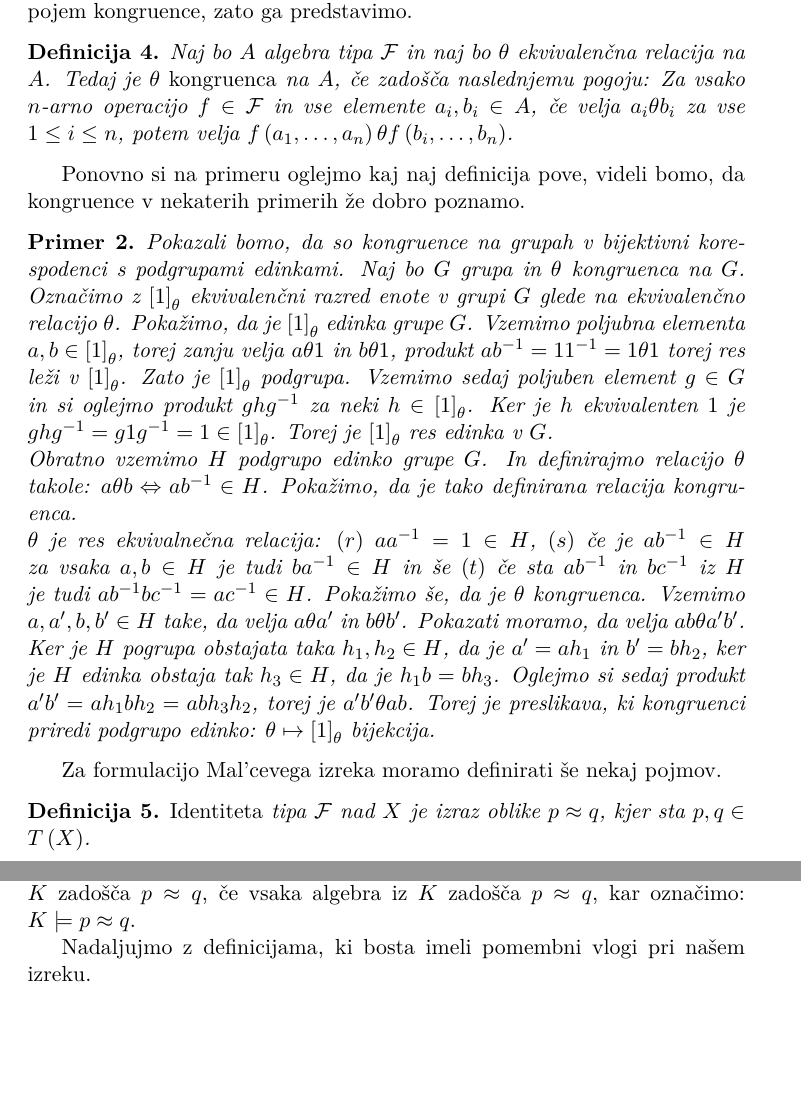
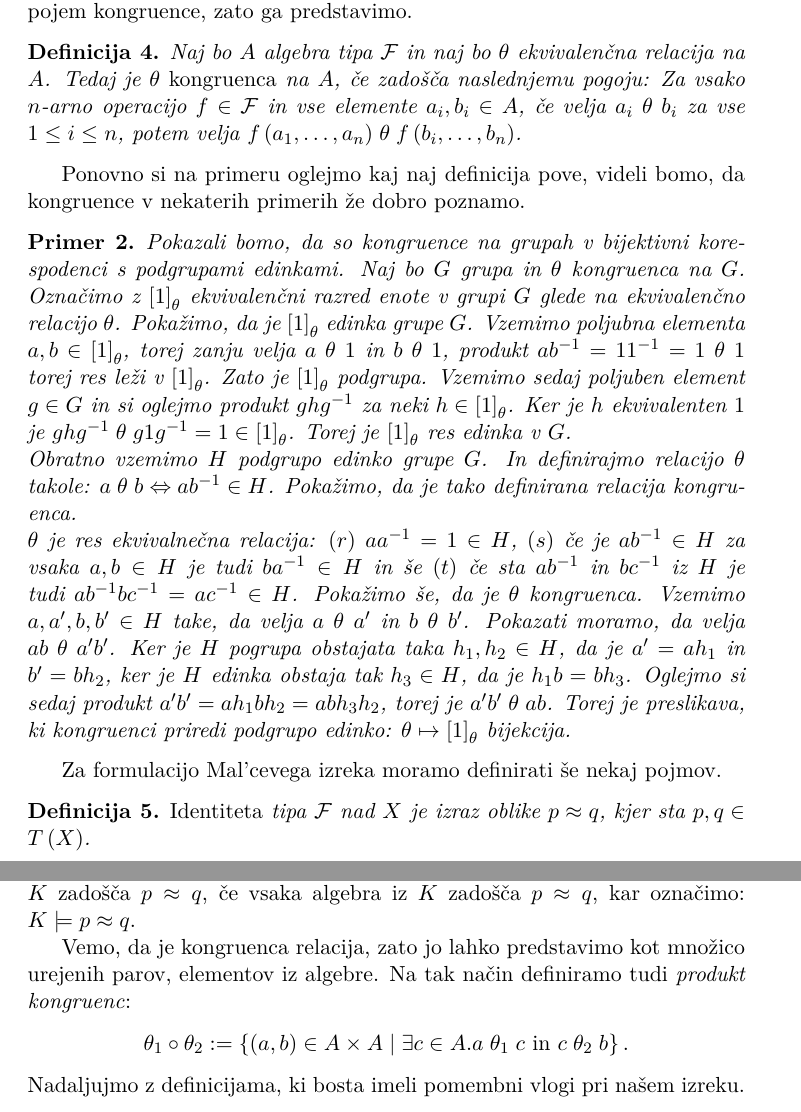
Before and after one commit to AndrazKukovicic/Diplomska-naloga, a LaTeX document (Povzetek/Povzetek.tex): two parts of pages 4 and 5 of 5, joined at a grey line, cut so that both start at the same text, the shorter picture padded with empty space. Compiled offline with pdfLaTeX.

Commit message:
produkt kongruenc

```diff
--- a/Povzetek/Povzetek.tex
+++ b/Povzetek/Povzetek.tex
@@ -167,8 +167,8 @@ Za formulacijo Mal'cevega izreka potrebujemo pojem kongruence, zato ga predstavi
 \begin{definicija}
     Naj bo $A$ algebra tipa $\mathcal{F}$ in naj bo $\theta$ ekvivalenčna relacija na $A$. Tedaj je $\theta$
     \emph{kongruenca} na $A$, če zadošča naslednjemu pogoju: Za vsako $n$-arno operacijo $f \in \mathcal{F}$ in
-    vse elemente $a_i, b_i \in A$, če velja $a_i \theta b_i$ za vse $1 \leq i \leq n$, potem velja $f \left(a_1, \dots,
-    a_n\right) \theta f\left(b_i, \dots, b_n\right)$.
+    vse elemente $a_i, b_i \in A$, če velja $a_i \mathrel{\theta} b_i$ za vse $1 \leq i \leq n$, potem velja $f \left(a_1,
+    \dots, a_n\right) \mathrel{\theta} f\left(b_i, \dots, b_n\right)$.
 \end{definicija}
 
 Ponovno si na primeru oglejmo kaj naj definicija pove, videli bomo, da kongruence v nekaterih primerih že dobro poznamo.
@@ -177,20 +177,21 @@ Ponovno si na primeru oglejmo kaj naj definicija pove, videli bomo, da kongruenc
  Pokazali bomo, da so kongruence na grupah v bijektivni korespodenci s podgrupami edinkami.
  Naj bo $G$ grupa in $\theta$ kongruenca na $G$. Označimo z $\left[1\right]_{\theta}$ ekvivalenčni razred enote v grupi
  $G$ glede na ekvivalenčno relacijo $\theta$. Pokažimo, da je $\left[1\right]_{\theta}$ edinka grupe $G$. Vzemimo
- poljubna elementa $a, b \in \left[1\right]_{\theta}$, torej zanju velja $a \theta 1$ in $b \theta 1$, produkt
- $a b^{-1} = 1 1^{-1} = 1 \theta 1$ torej res leži v $\left[1\right]_{\theta}$. Zato je $\left[1\right]_{\theta}$
- podgrupa. Vzemimo sedaj poljuben element $g \in G$ in si oglejmo produkt $g h g^{-1}$ za neki $h \in
- \left[1\right]_{\theta}$. Ker je $h$ ekvivalenten $1$ je $g h g^{-1} = g 1 g^{-1} = 1 \in \left[1\right]_{\theta}$.
- Torej je $\left[1\right]_{\theta}$ res edinka v $G$.\\
- Obratno vzemimo $H$ podgrupo edinko grupe $G$. In definirajmo relacijo $\theta$ takole: $a \theta b \Leftrightarrow
- a b^{-1} \in H$. Pokažimo, da je tako definirana relacija kongruenca.\\
+ poljubna elementa $a, b \in \left[1\right]_{\theta}$, torej zanju velja $a \mathrel{\theta} 1$ in $b \mathrel{\theta} 1$,
+ produkt  $a b^{-1} = 1 1^{-1} = 1 \mathrel{\theta} 1$ torej res leži v $\left[1\right]_{\theta}$. Zato je
+ $\left[1\right]_{\theta}$ podgrupa. Vzemimo sedaj poljuben element $g \in G$ in si oglejmo produkt $g h g^{-1}$ za neki
+ $h \in  \left[1\right]_{\theta}$. Ker je $h$ ekvivalenten $1$ je $g h g^{-1} \mathrel{\theta} g 1 g^{-1} = 1 \in
+ \left[1\right]_{\theta}$. Torej je $\left[1\right]_{\theta}$ res edinka v $G$.\\
+ Obratno vzemimo $H$ podgrupo edinko grupe $G$. In definirajmo relacijo $\theta$ takole: $a \mathrel{\theta} b
+ \Leftrightarrow a b^{-1} \in H$. Pokažimo, da je tako definirana relacija kongruenca.\\
  $\theta$ je res ekvivalnečna relacija: $(r)$ $aa^{-1}=
  1 \in H$, $(s)$ če je $ab^{-1} \in H$ za vsaka $a, b \in H$ je tudi $ba^{-1} \in H$ in še $(t)$ če sta $ab^{-1}$ in
  $bc^{-1}$ iz $H$ je tudi $ab^{-1} b c^{-1}= a c^{-1} \in H$. Pokažimo še, da je $\theta$ kongruenca. Vzemimo $a, a',
- b, b'\in H$ take, da velja $a \theta a'$ in $b \theta b'$. Pokazati moramo, da velja $ab \theta a'b'$. Ker je $H$
- pogrupa obstajata taka $h_1, h_2 \in H$, da je $a' = ah_1$ in $b' = b h_2$, ker je $H$ edinka obstaja tak $h_3 \in H$,
- da je $h_1b = bh_3$. Oglejmo si sedaj produkt $a'b' = ah_1bh_2 = abh_3h_2$, torej je $a'b' \theta ab$.
- Torej je preslikava, ki kongruenci priredi podgrupo edinko: $\theta \mapsto \left[1\right]_{\theta}$ bijekcija.
+ b, b'\in H$ take, da velja $a \mathrel{\theta} a'$ in $b \mathrel{\theta} b'$. Pokazati moramo, da velja $ab
+ \mathrel{\theta} a'b'$. Ker je $H$ pogrupa obstajata taka $h_1, h_2 \in H$, da je $a' = ah_1$ in $b' = b h_2$,
+ ker je $H$ edinka obstaja tak $h_3 \in H$, da je $h_1b = bh_3$. Oglejmo si sedaj produkt $a'b' = ah_1bh_2 = abh_3h_2$,
+ torej je $a'b' \mathrel{\theta} ab$. Torej je preslikava, ki kongruenci priredi podgrupo edinko: $\theta \mapsto
+ \left[1\right]_{\theta}$ bijekcija.
 
 \end{primer}
 
@@ -208,7 +209,13 @@ Pravimo da algebra $A$ tipa $\mathcal{F}$ zadošča $p\left(x_1, \ldots, x_n\rig
 \ldots, a_n\right)$. To relacijo označimo takole: $A \models p \approx q$. Dodatno, pravimo da razred algeber $K$
 zadošča $p \approx q$, če vsaka algebra iz $K$ zadošča $p \approx q$, kar označimo: $K \models p \approx q$.
 
-Nadaljujmo z definicijama, ki bosta imeli pomembni vlogi pri našem izreku.
+
+
+Vemo, da je kongruenca relacija, zato jo lahko predstavimo kot množico urejenih parov, elementov iz algebre.
+Na tak način definiramo tudi \emph{produkt kongruenc}:
+    $$\theta_1 \circ \theta_2 := \left\{\left(a, b\right) \in A \times A \mathrel{|} \exists c \in A. a \mathrel{\theta_1}
+    c \text{ in } c \mathrel{\theta_2} b\right\}.$$
+    Nadaljujmo z definicijama, ki bosta imeli pomembni vlogi pri našem izreku.
 
 \begin{definicija}
     Algebra $A$ je \emph{kongruenčno-permutabilna}, če vsak par kongruenc komutira: $\theta_1 \circ \theta_2 =
```
Also changed, not shown: Povzetek/Povzetek.pdf, 3 other files.
